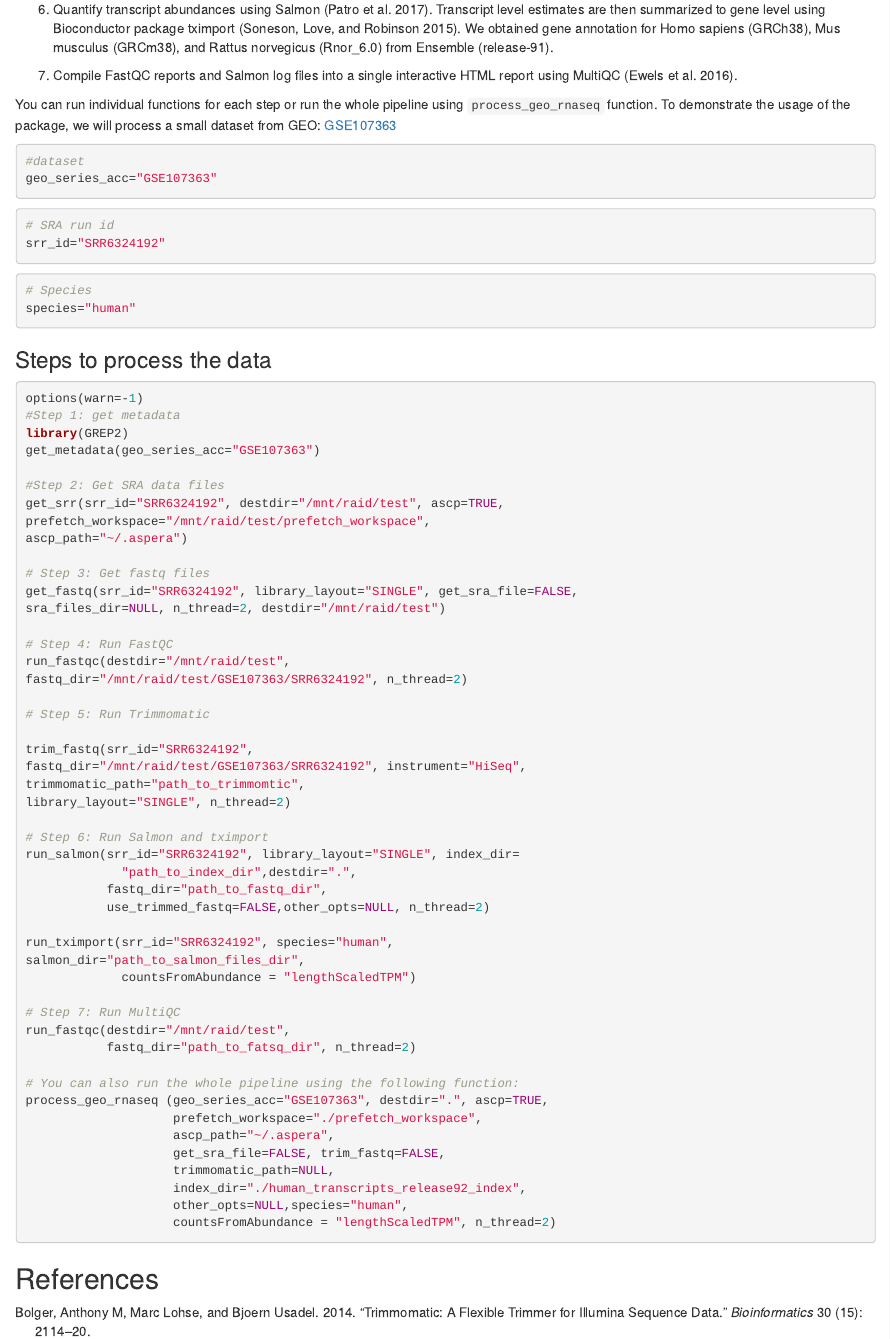
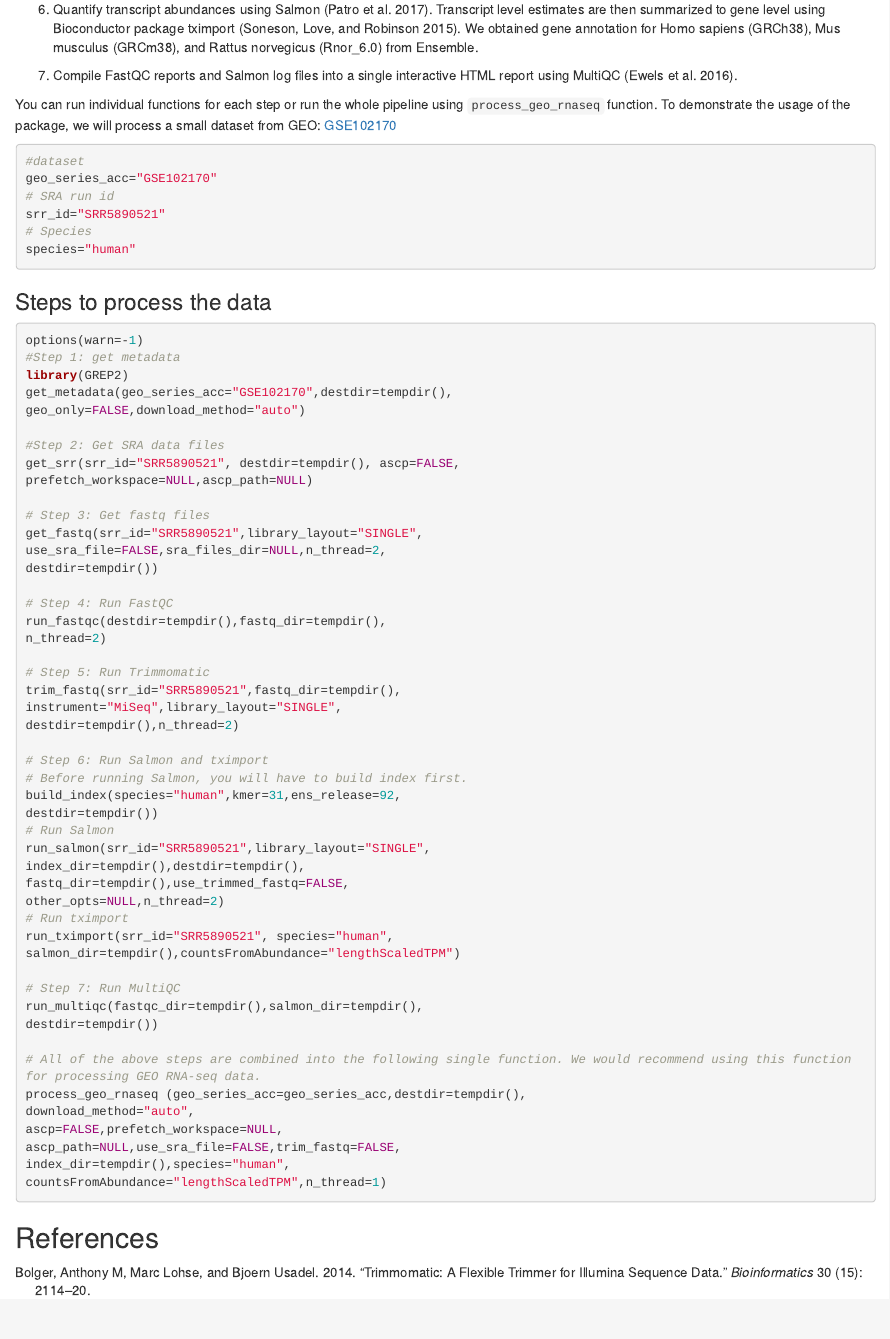
Before and after one commit to uc-bd2k/GREP2, an R Markdown document (vignettes/vignette.Rmd): the page in a window 1100 px wide, from 450 px down. Rendered offline with R 4.5, knitr and Pandoc, with nearby package versions.

Commit message:
fixed documentation

````diff
--- a/vignettes/vignette.Rmd
+++ b/vignettes/vignette.Rmd
@@ -46,7 +46,7 @@ Transcript level estimates are then summarized to gene level using
 Bioconductor package tximport [@soneson2015differential].
 We obtained gene annotation for Homo sapiens (GRCh38),
 Mus musculus (GRCm38), and Rattus norvegicus (Rnor_6.0)
-from Ensemble (release-91).
+from Ensemble.
 
 7. Compile FastQC reports and Salmon log files into a single
 interactive HTML report using MultiQC [@ewels2016multiqc].
@@ -55,17 +55,13 @@ You can run individual functions for each step or run the
 whole pipeline using `process_geo_rnaseq` function.
 To demonstrate the usage of the package, we will process
 a small dataset from GEO:
-[GSE107363](https://www.ncbi.nlm.nih.gov/geo/query/acc.cgi?acc=GSE107363)
+[GSE102170](https://www.ncbi.nlm.nih.gov/geo/query/acc.cgi?acc=GSE102170)
 
 ```{r}
 #dataset
-geo_series_acc="GSE107363"
-```
-```{r}
+geo_series_acc="GSE102170"
 # SRA run id
-srr_id="SRR6324192"
-```
-```{r}
+srr_id="SRR5890521"
 # Species
 species="human"
 ```
@@ -75,51 +71,51 @@ species="human"
 options(warn=-1)
 #Step 1: get metadata
 library(GREP2)
-get_metadata(geo_series_acc="GSE107363")
+get_metadata(geo_series_acc="GSE102170",destdir=tempdir(),
+geo_only=FALSE,download_method="auto")
 
 #Step 2: Get SRA data files
-get_srr(srr_id="SRR6324192", destdir="/mnt/raid/test", ascp=TRUE,
-prefetch_workspace="/mnt/raid/test/prefetch_workspace",
-ascp_path="~/.aspera")
+get_srr(srr_id="SRR5890521", destdir=tempdir(), ascp=FALSE,
+prefetch_workspace=NULL,ascp_path=NULL)
 
 # Step 3: Get fastq files
-get_fastq(srr_id="SRR6324192", library_layout="SINGLE", get_sra_file=FALSE,
-sra_files_dir=NULL, n_thread=2, destdir="/mnt/raid/test")
+get_fastq(srr_id="SRR5890521",library_layout="SINGLE",
+use_sra_file=FALSE,sra_files_dir=NULL,n_thread=2,
+destdir=tempdir())
 
 # Step 4: Run FastQC
-run_fastqc(destdir="/mnt/raid/test",
-fastq_dir="/mnt/raid/test/GSE107363/SRR6324192", n_thread=2)
+run_fastqc(destdir=tempdir(),fastq_dir=tempdir(),
+n_thread=2)
 
 # Step 5: Run Trimmomatic
-
-trim_fastq(srr_id="SRR6324192",
-fastq_dir="/mnt/raid/test/GSE107363/SRR6324192", instrument="HiSeq",
-trimmomatic_path="path_to_trimmomtic",
-library_layout="SINGLE", n_thread=2)
+trim_fastq(srr_id="SRR5890521",fastq_dir=tempdir(),
+instrument="MiSeq",library_layout="SINGLE",
+destdir=tempdir(),n_thread=2)
 
 # Step 6: Run Salmon and tximport
-run_salmon(srr_id="SRR6324192", library_layout="SINGLE", index_dir=
-             "path_to_index_dir",destdir=".",
-           fastq_dir="path_to_fastq_dir",
-           use_trimmed_fastq=FALSE,other_opts=NULL, n_thread=2)
-
-run_tximport(srr_id="SRR6324192", species="human",
-salmon_dir="path_to_salmon_files_dir",
-             countsFromAbundance = "lengthScaledTPM")
+# Before running Salmon, you will have to build index first.
+build_index(species="human",kmer=31,ens_release=92,
+destdir=tempdir())
+# Run Salmon
+run_salmon(srr_id="SRR5890521",library_layout="SINGLE",
+index_dir=tempdir(),destdir=tempdir(),
+fastq_dir=tempdir(),use_trimmed_fastq=FALSE,
+other_opts=NULL,n_thread=2)
+# Run tximport
+run_tximport(srr_id="SRR5890521", species="human",
+salmon_dir=tempdir(),countsFromAbundance="lengthScaledTPM")
 
 # Step 7: Run MultiQC
-run_fastqc(destdir="/mnt/raid/test",
-           fastq_dir="path_to_fatsq_dir", n_thread=2)
+run_multiqc(fastqc_dir=tempdir(),salmon_dir=tempdir(),
+destdir=tempdir())
 
-# You can also run the whole pipeline using the following function:
-process_geo_rnaseq (geo_series_acc="GSE107363", destdir=".", ascp=TRUE,
-                    prefetch_workspace="./prefetch_workspace",
-                    ascp_path="~/.aspera",
-                    get_sra_file=FALSE, trim_fastq=FALSE,
-                    trimmomatic_path=NULL,
-                    index_dir="./human_transcripts_release92_index",
-                    other_opts=NULL,species="human",
-                    countsFromAbundance = "lengthScaledTPM", n_thread=2)
+# All of the above steps are combined into the following single function. We would recommend using this function for processing GEO RNA-seq data.
+process_geo_rnaseq (geo_series_acc=geo_series_acc,destdir=tempdir(),
+download_method="auto",
+ascp=FALSE,prefetch_workspace=NULL,
+ascp_path=NULL,use_sra_file=FALSE,trim_fastq=FALSE,
+index_dir=tempdir(),species="human",
+countsFromAbundance="lengthScaledTPM",n_thread=1)
 ```
 
 
````
Also changed, not shown: R/process_geo_rnaseq.R (+6 -7 lines), R/run_multiqc.R (+3 -2 lines), R/trim_fastq.R (+4 -5 lines), README.md, 3 other files.
